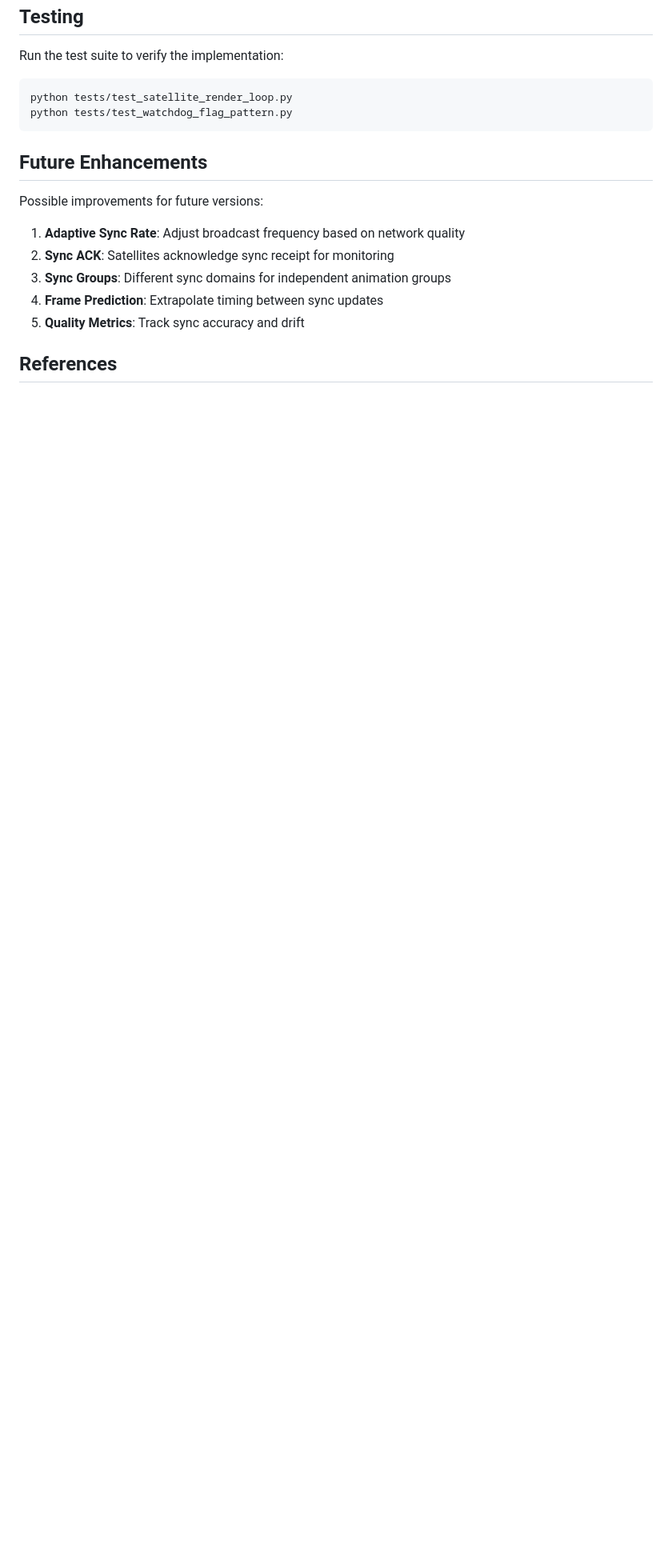
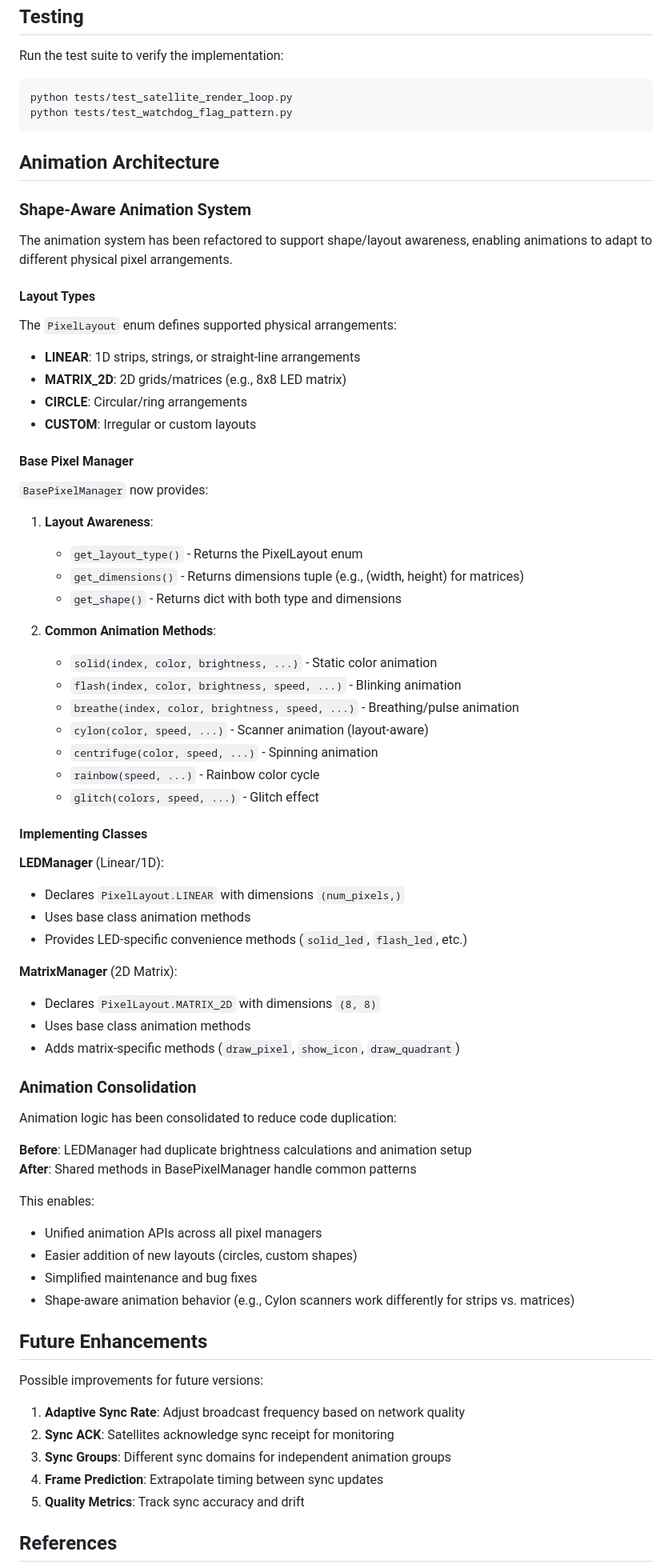
Before and after one commit to jimmydoh/jeb, a Markdown page: docs/LED_RENDERING.md, the part around one of its changes. Shown at 80% size. Rendered like a GitHub page; blank space fills up the shorter version.

Commit message:
Update LED_RENDERING.md documentation with animation refactoring details
Co-authored-by: jimmydoh <10435557+jimmydoh@users.noreply.github.com>

````diff
--- a/docs/LED_RENDERING.md
+++ b/docs/LED_RENDERING.md
@@ -242,6 +242,64 @@ python tests/test_satellite_render_loop.py
 python tests/test_watchdog_flag_pattern.py
 ```
 
+## Animation Architecture
+
+### Shape-Aware Animation System
+
+The animation system has been refactored to support shape/layout awareness, enabling animations to adapt to different physical pixel arrangements.
+
+#### Layout Types
+
+The `PixelLayout` enum defines supported physical arrangements:
+
+- **LINEAR**: 1D strips, strings, or straight-line arrangements
+- **MATRIX_2D**: 2D grids/matrices (e.g., 8x8 LED matrix)
+- **CIRCLE**: Circular/ring arrangements
+- **CUSTOM**: Irregular or custom layouts
+
+#### Base Pixel Manager
+
+`BasePixelManager` now provides:
+
+1. **Layout Awareness**:
+   - `get_layout_type()` - Returns the PixelLayout enum
+   - `get_dimensions()` - Returns dimensions tuple (e.g., (width, height) for matrices)
+   - `get_shape()` - Returns dict with both type and dimensions
+
+2. **Common Animation Methods**:
+   - `solid(index, color, brightness, ...)` - Static color animation
+   - `flash(index, color, brightness, speed, ...)` - Blinking animation
+   - `breathe(index, color, brightness, speed, ...)` - Breathing/pulse animation
+   - `cylon(color, speed, ...)` - Scanner animation (layout-aware)
+   - `centrifuge(color, speed, ...)` - Spinning animation
+   - `rainbow(speed, ...)` - Rainbow color cycle
+   - `glitch(colors, speed, ...)` - Glitch effect
+
+#### Implementing Classes
+
+**LEDManager** (Linear/1D):
+- Declares `PixelLayout.LINEAR` with dimensions `(num_pixels,)`
+- Uses base class animation methods
+- Provides LED-specific convenience methods (`solid_led`, `flash_led`, etc.)
+
+**MatrixManager** (2D Matrix):
+- Declares `PixelLayout.MATRIX_2D` with dimensions `(8, 8)`
+- Uses base class animation methods
+- Adds matrix-specific methods (`draw_pixel`, `show_icon`, `draw_quadrant`)
+
+### Animation Consolidation
+
+Animation logic has been consolidated to reduce code duplication:
+
+**Before**: LEDManager had duplicate brightness calculations and animation setup
+**After**: Shared methods in BasePixelManager handle common patterns
+
+This enables:
+- Unified animation APIs across all pixel managers
+- Easier addition of new layouts (circles, custom shapes)
+- Simplified maintenance and bug fixes
+- Shape-aware animation behavior (e.g., Cylon scanners work differently for strips vs. matrices)
+
 ## Future Enhancements
 
 Possible improvements for future versions:
````
Also changed, not shown: other parts of docs/LED_RENDERING.md (+3 -1 lines).
